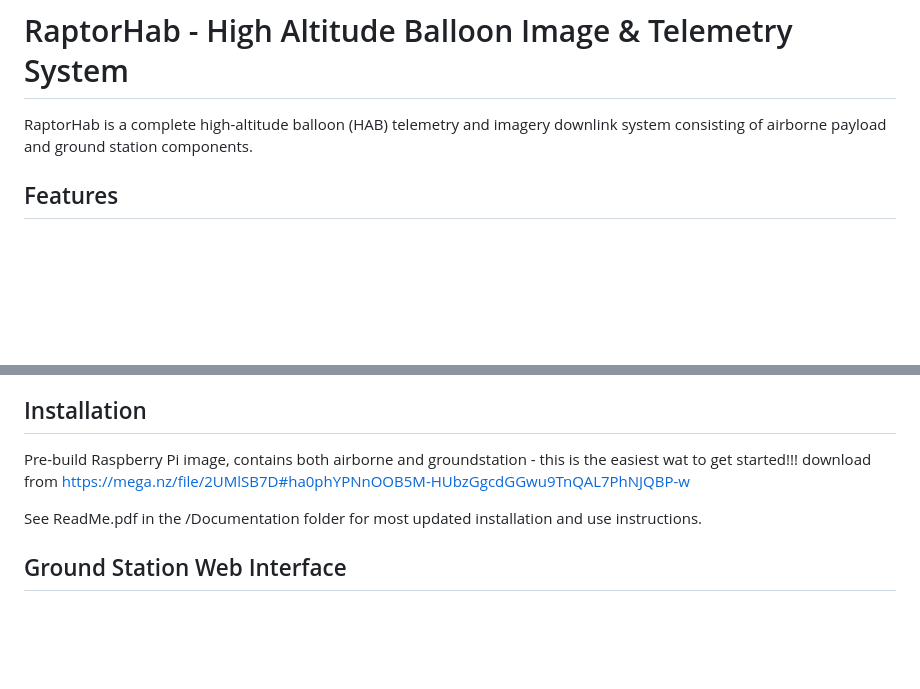
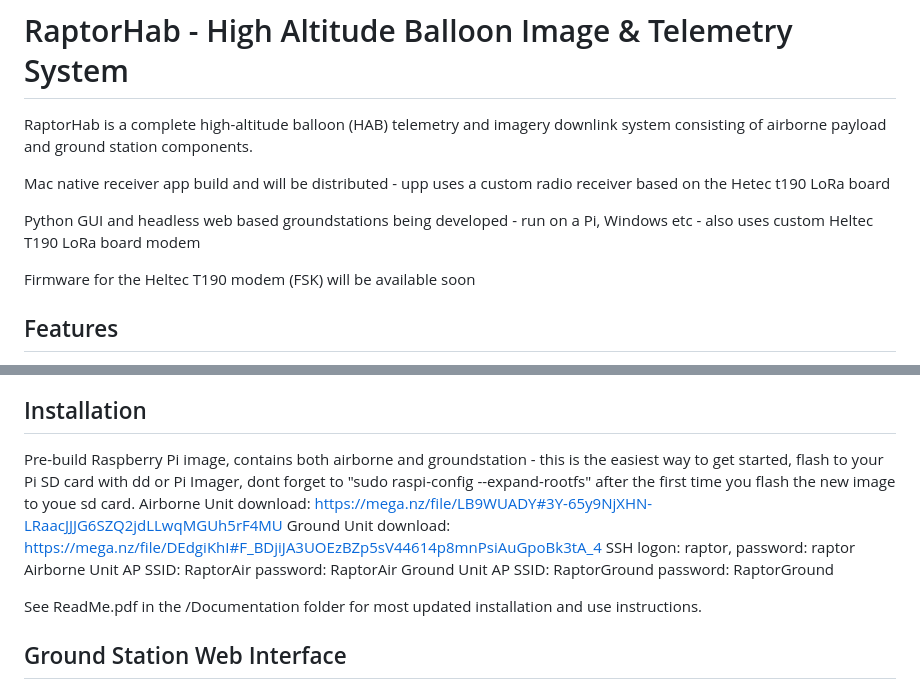
Before and after one commit to pingpongshow/RaptorQHAB, a Markdown page: README.md, 2 parts joined by grey strips. Rendered like a GitHub page; blank space fills up the shorter version.

```diff
--- a/README.md
+++ b/README.md
@@ -1,6 +1,12 @@
 # RaptorHab - High Altitude Balloon Image & Telemetry System
 
 RaptorHab is a complete high-altitude balloon (HAB) telemetry and imagery downlink system consisting of airborne payload and ground station components.
+
+Mac native receiver app build and will be distributed - upp uses a custom radio receiver based on the Hetec t190 LoRa board
+
+Python GUI and headless web based groundstations being developed - run on a Pi, Windows etc - also uses custom Heltec T190 LoRa board modem
+
+Firmware for the Heltec T190 modem (FSK) will be available soon
 
 ## Features
 
@@ -25,8 +31,12 @@ RaptorHab is a complete high-altitude balloon (HAB) telemetry and imagery downli
 
 ## Installation
 
-Pre-build Raspberry Pi image, contains both airborne and groundstation - this is the easiest wat to get started!!!
-download from https://mega.nz/file/2UMlSB7D#ha0phYPNnOOB5M-HUbzGgcdGGwu9TnQAL7PhNJQBP-w
+Pre-build Raspberry Pi image, contains both airborne and groundstation - this is the easiest way to get started, flash to your Pi SD card with dd or Pi Imager, dont forget to "sudo raspi-config --expand-rootfs" after the first time you flash the new image to youe sd card.
+Airborne Unit download: https://mega.nz/file/LB9WUADY#3Y-65y9NjXHN-LRaacJJJG6SZQ2jdLLwqMGUh5rF4MU
+Ground Unit download: https://mega.nz/file/DEdgiKhI#F_BDjiJA3UOEzBZp5sV44614p8mnPsiAuGpoBk3tA_4
+SSH logon: raptor, password: raptor
+Airborne Unit AP SSID: RaptorAir password: RaptorAir
+Ground Unit AP SSID: RaptorGround password: RaptorGround
 
 See ReadMe.pdf in the /Documentation folder for most updated installation and use instructions.
 
```
